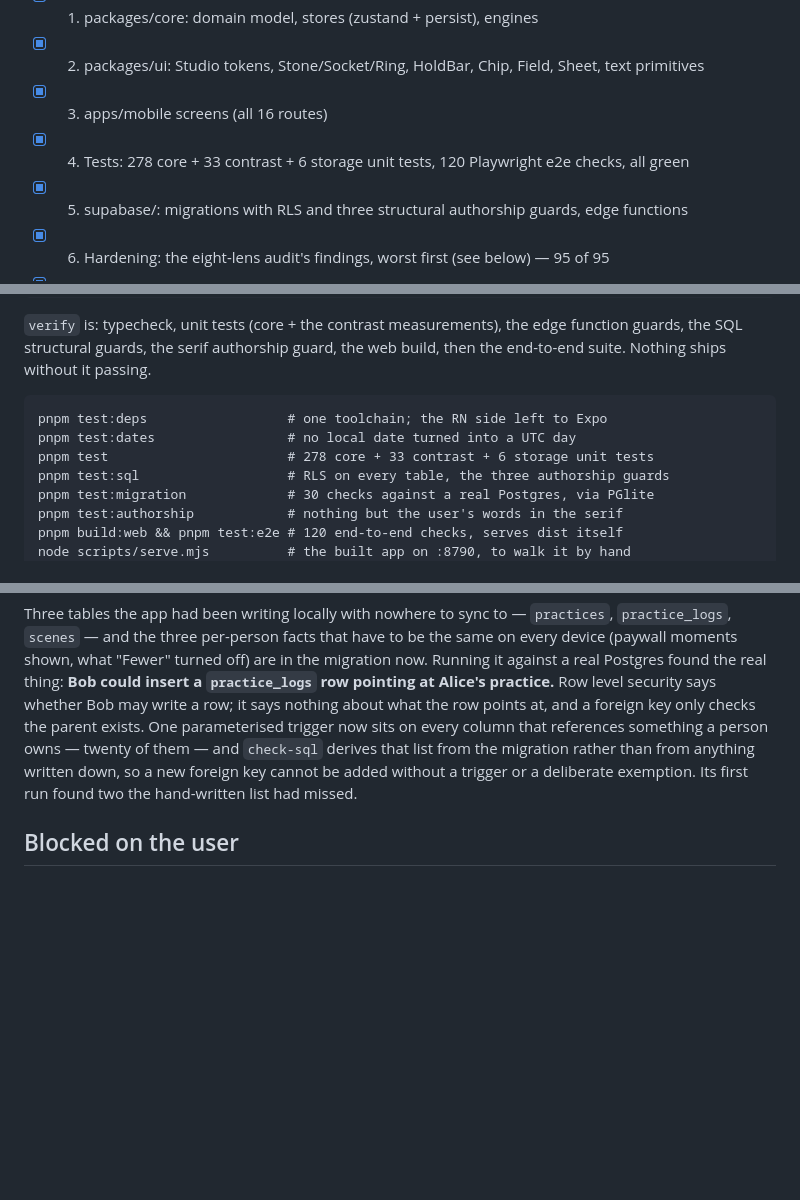
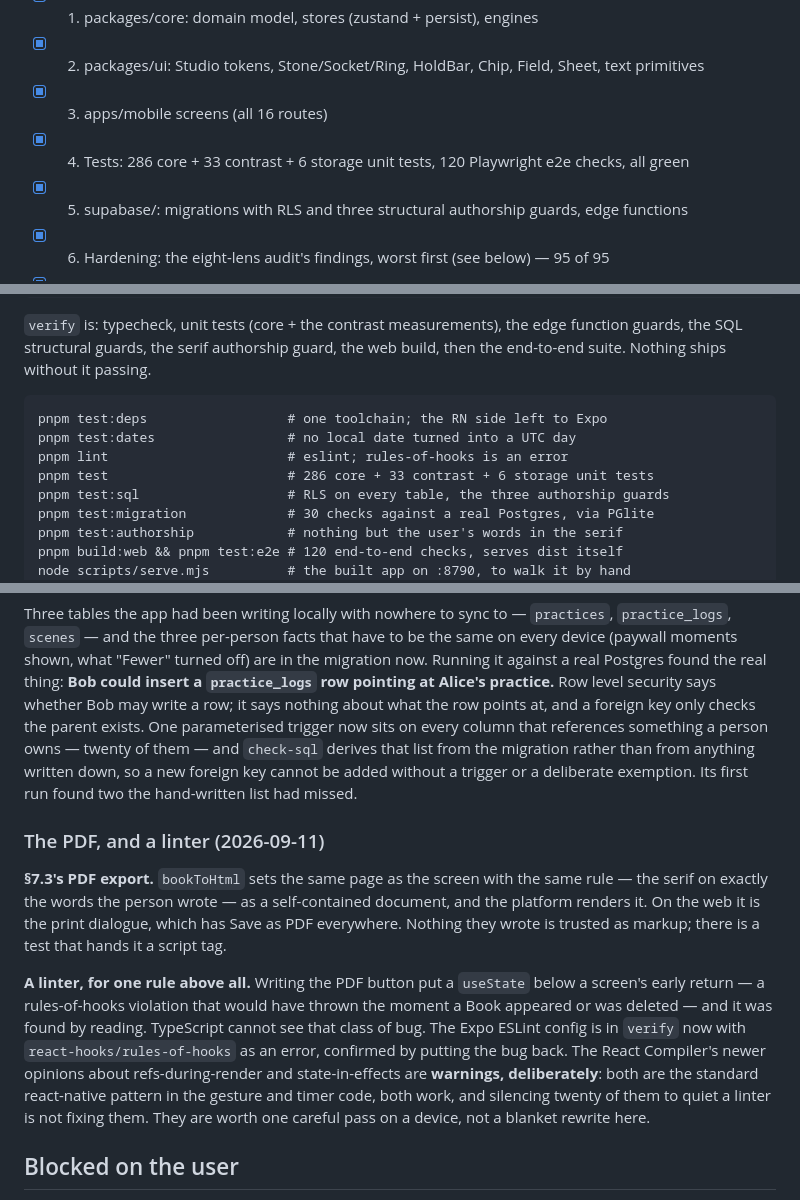
Before and after one commit to tiltedneedle/Motivational_App, a Markdown page: PROGRESS.md, 3 parts joined by grey strips. Rendered like a GitHub page; blank space fills up the shorter version.

Commit message:
PROGRESS: the PDF, and a linter
Co-Authored-By: Claude Opus 5 <noreply@anthropic.com>

````diff
--- a/PROGRESS.md
+++ b/PROGRESS.md
@@ -15,7 +15,7 @@ Companions: The Authoring Script (every prompt), the Flow Atlas (every flow), th
 - [x] 1. packages/core: domain model, stores (zustand + persist), engines
 - [x] 2. packages/ui: Studio tokens, Stone/Socket/Ring, HoldBar, Chip, Field, Sheet, text primitives
 - [x] 3. apps/mobile screens (all 16 routes)
-- [x] 4. Tests: 278 core + 33 contrast + 6 storage unit tests, 120 Playwright e2e checks, all green
+- [x] 4. Tests: 286 core + 33 contrast + 6 storage unit tests, 120 Playwright e2e checks, all green
 - [x] 5. supabase/: migrations with RLS and three structural authorship guards, edge functions
 - [x] 6. Hardening: the eight-lens audit's findings, worst first (see below) — 95 of 95
 - [x] 7. Research pass: libraries/versions; the migration against a real Postgres; prebuild
@@ -60,7 +60,8 @@ build, then the end-to-end suite. Nothing ships without it passing.
 ```
 pnpm test:deps                  # one toolchain; the RN side left to Expo
 pnpm test:dates                 # no local date turned into a UTC day
-pnpm test                       # 278 core + 33 contrast + 6 storage unit tests
+pnpm lint                       # eslint; rules-of-hooks is an error
+pnpm test                       # 286 core + 33 contrast + 6 storage unit tests
 pnpm test:sql                   # RLS on every table, the three authorship guards
 pnpm test:migration             # 30 checks against a real Postgres, via PGlite
 pnpm test:authorship            # nothing but the user's words in the serif
@@ -680,6 +681,25 @@ from the migration rather than from anything written down, so a new foreign key
 cannot be added without a trigger or a deliberate exemption. Its first run found
 two the hand-written list had missed.
 
+### The PDF, and a linter (2026-09-11)
+
+**§7.3's PDF export.** `bookToHtml` sets the same page as the screen with the
+same rule — the serif on exactly the words the person wrote — as a
+self-contained document, and the platform renders it. On the web it is the
+print dialogue, which has Save as PDF everywhere. Nothing they wrote is trusted
+as markup; there is a test that hands it a script tag.
+
+**A linter, for one rule above all.** Writing the PDF button put a `useState`
+below a screen's early return — a rules-of-hooks violation that would have
+thrown the moment a Book appeared or was deleted — and it was found by reading.
+TypeScript cannot see that class of bug. The Expo ESLint config is in `verify`
+now with `react-hooks/rules-of-hooks` as an error, confirmed by putting the bug
+back. The React Compiler's newer opinions about refs-during-render and
+state-in-effects are **warnings, deliberately**: both are the standard
+react-native pattern in the gesture and timer code, both work, and silencing
+twenty of them to quiet a linter is not fixing them. They are worth one careful
+pass on a device, not a blanket rewrite here.
+
 ## Blocked on the user
 - Supabase project URL/anon key, Anthropic API key, fal.ai key, RevenueCat keys: needed to test real providers. Everything runs on local fallbacks without them.
 
````
Also changed, not shown: other parts of PROGRESS.md (+1 -1 lines).
